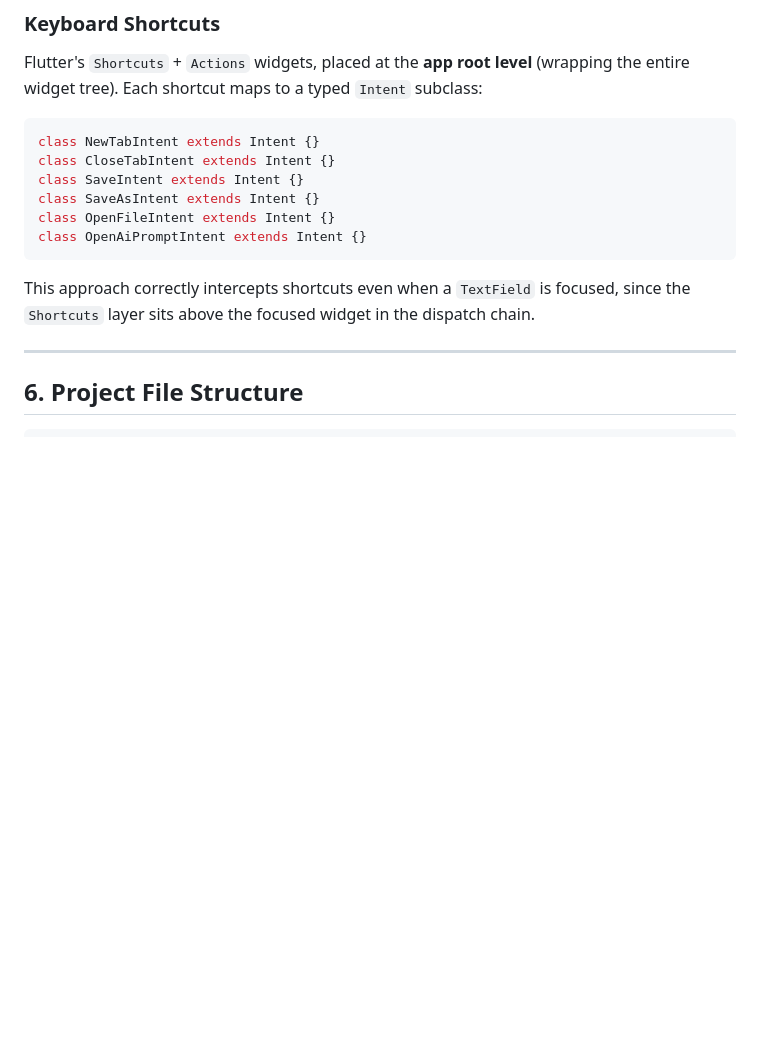
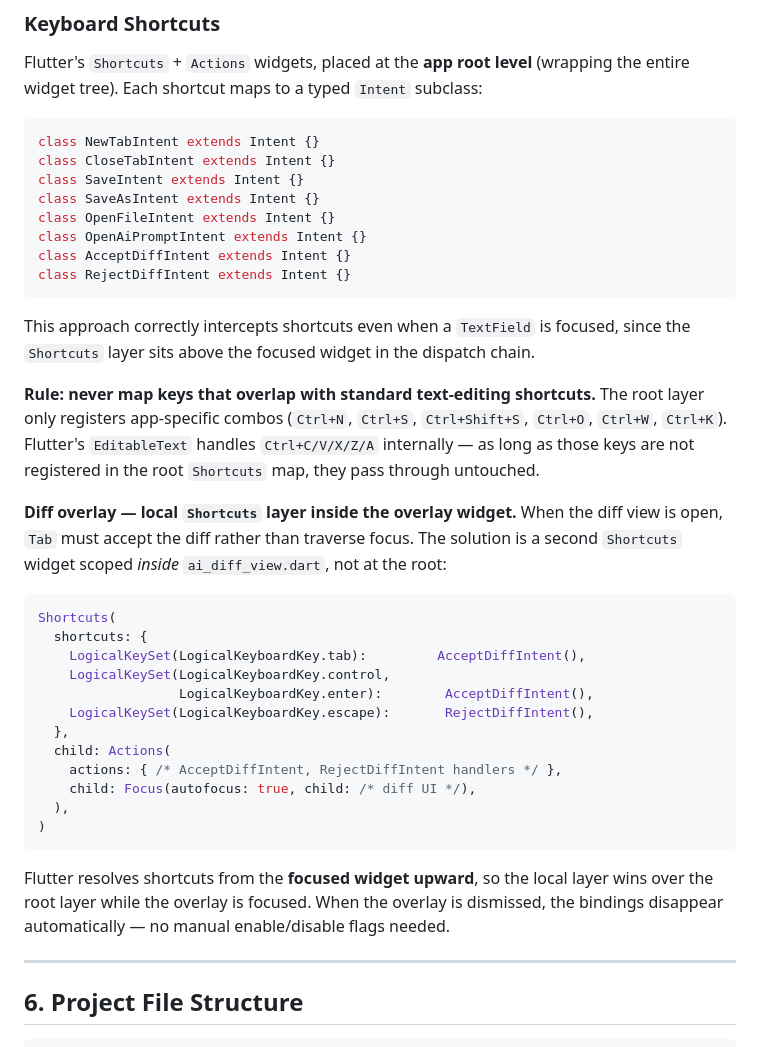
Before and after one commit to alvivar/clankpad, a Markdown page: SPEC.md, the part around the change. Drawn GitHub-style; blank space fills up the shorter version.

Commit message:
docs: expand shortcuts section — no-conflict rule, AcceptDiffIntent/RejectDiffIntent, local Shortcuts layer in diff overlay

````diff
--- a/SPEC.md
+++ b/SPEC.md
@@ -252,9 +252,32 @@ class SaveIntent extends Intent {}
 class SaveAsIntent extends Intent {}
 class OpenFileIntent extends Intent {}
 class OpenAiPromptIntent extends Intent {}
+class AcceptDiffIntent extends Intent {}
+class RejectDiffIntent extends Intent {}
 ```
 
 This approach correctly intercepts shortcuts even when a `TextField` is focused, since the `Shortcuts` layer sits above the focused widget in the dispatch chain.
+
+**Rule: never map keys that overlap with standard text-editing shortcuts.** The root layer only registers app-specific combos (`Ctrl+N`, `Ctrl+S`, `Ctrl+Shift+S`, `Ctrl+O`, `Ctrl+W`, `Ctrl+K`). Flutter's `EditableText` handles `Ctrl+C/V/X/Z/A` internally — as long as those keys are not registered in the root `Shortcuts` map, they pass through untouched.
+
+**Diff overlay — local `Shortcuts` layer inside the overlay widget.** When the diff view is open, `Tab` must accept the diff rather than traverse focus. The solution is a second `Shortcuts` widget scoped _inside_ `ai_diff_view.dart`, not at the root:
+
+```dart
+Shortcuts(
+  shortcuts: {
+    LogicalKeySet(LogicalKeyboardKey.tab):         AcceptDiffIntent(),
+    LogicalKeySet(LogicalKeyboardKey.control,
+                  LogicalKeyboardKey.enter):        AcceptDiffIntent(),
+    LogicalKeySet(LogicalKeyboardKey.escape):       RejectDiffIntent(),
+  },
+  child: Actions(
+    actions: { /* AcceptDiffIntent, RejectDiffIntent handlers */ },
+    child: Focus(autofocus: true, child: /* diff UI */),
+  ),
+)
+```
+
+Flutter resolves shortcuts from the **focused widget upward**, so the local layer wins over the root layer while the overlay is focused. When the overlay is dismissed, the bindings disappear automatically — no manual enable/disable flags needed.
 
 ---
 
````
